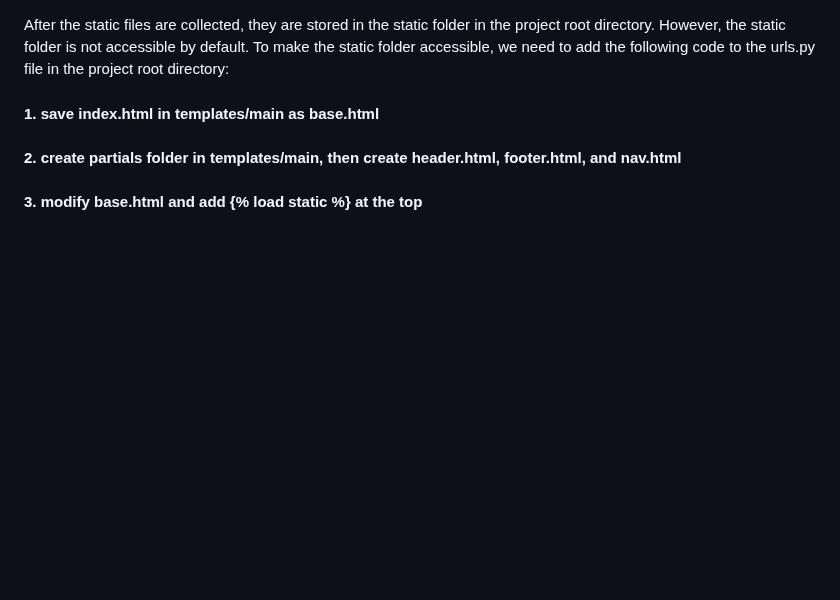
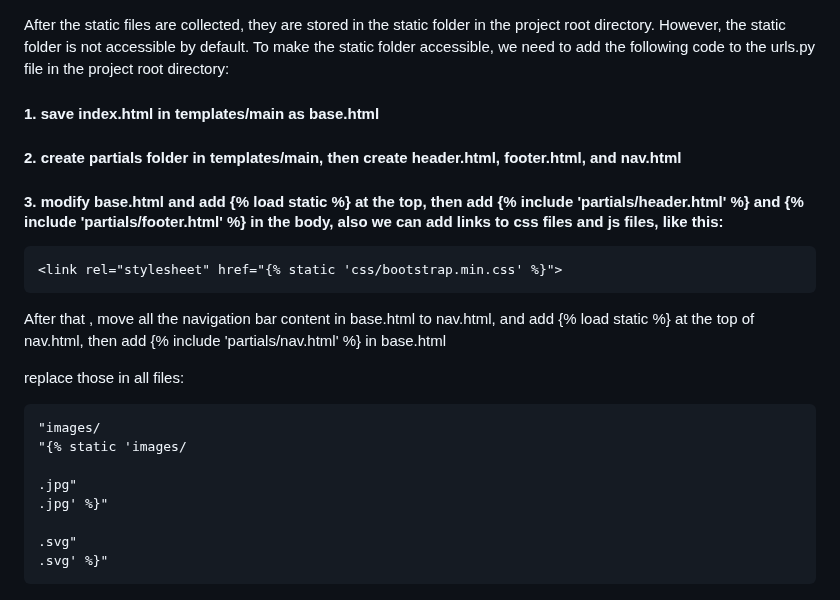
Before and after one commit to hougarry/resume-demo, a Markdown page: create-note.md, the part around the change. GitHub-like rendering; blank space fills up the shorter version.

````diff
--- a/create-note.md
+++ b/create-note.md
@@ -173,4 +173,20 @@ After the static files are collected, they are stored in the static folder in th
 
 #### 1. save index.html in templates/main as base.html
 #### 2. create partials folder in templates/main, then create header.html, footer.html, and nav.html
-#### 3. modify base.html and add {% load static %} at the top
+#### 3. modify base.html and add {% load static %} at the top, then add {% include 'partials/header.html' %} and {% include 'partials/footer.html' %} in the body, also we can add links to css files and js files, like this:
+```html
+<link rel="stylesheet" href="{% static 'css/bootstrap.min.css' %}">
+```
+After that , move all the navigation bar content in base.html to nav.html, and add {% load static %} at the top of nav.html, then add {% include 'partials/nav.html' %} in base.html
+
+replace those in all files:
+```
+"images/
+"{% static 'images/
+
+.jpg"
+.jpg' %}"
+
+.svg"
+.svg' %}"
+```
````
